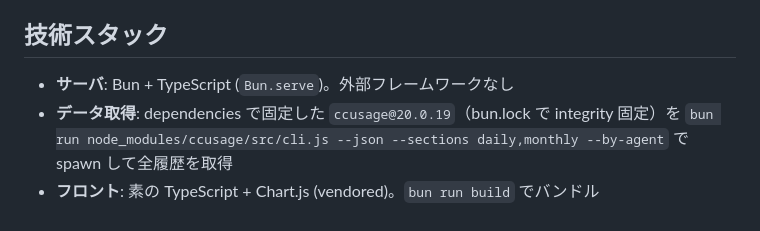
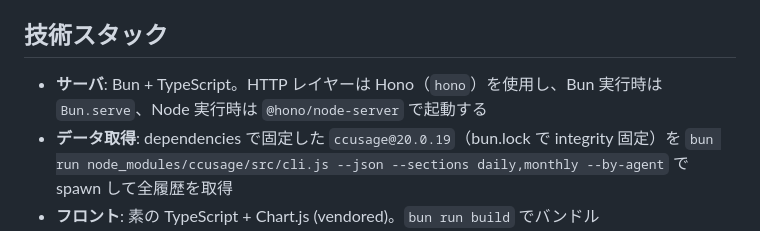
Before and after one commit to ba0918/ccusage-ledger, a Markdown page: AGENTS.md, the part around the change. GitHub-like rendering.

```diff
--- a/AGENTS.md
+++ b/AGENTS.md
@@ -4,7 +4,7 @@
 
 ## 技術スタック
 
-- **サーバ**: Bun + TypeScript (`Bun.serve`)。外部フレームワークなし
+- **サーバ**: Bun + TypeScript。HTTP レイヤーは Hono（`hono`）を使用し、Bun 実行時は `Bun.serve`、Node 実行時は `@hono/node-server` で起動する
 - **データ取得**: dependencies で固定した `ccusage@20.0.19`（bun.lock で integrity 固定）を `bun run node_modules/ccusage/src/cli.js --json --sections daily,monthly --by-agent` で spawn して全履歴を取得
 - **フロント**: 素の TypeScript + Chart.js (vendored)。`bun run build` でバンドル
 
```
Also changed, not shown: README.md (+1 -1 lines).
